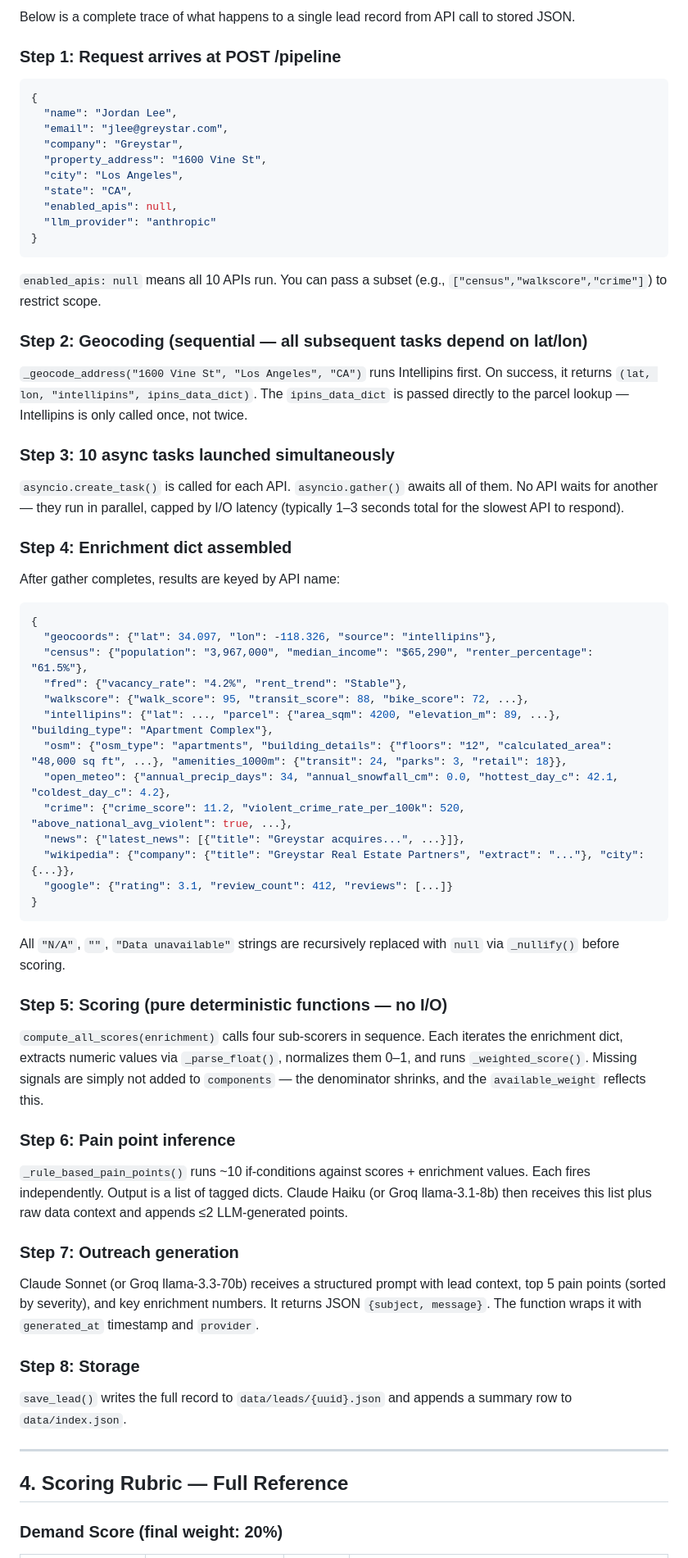
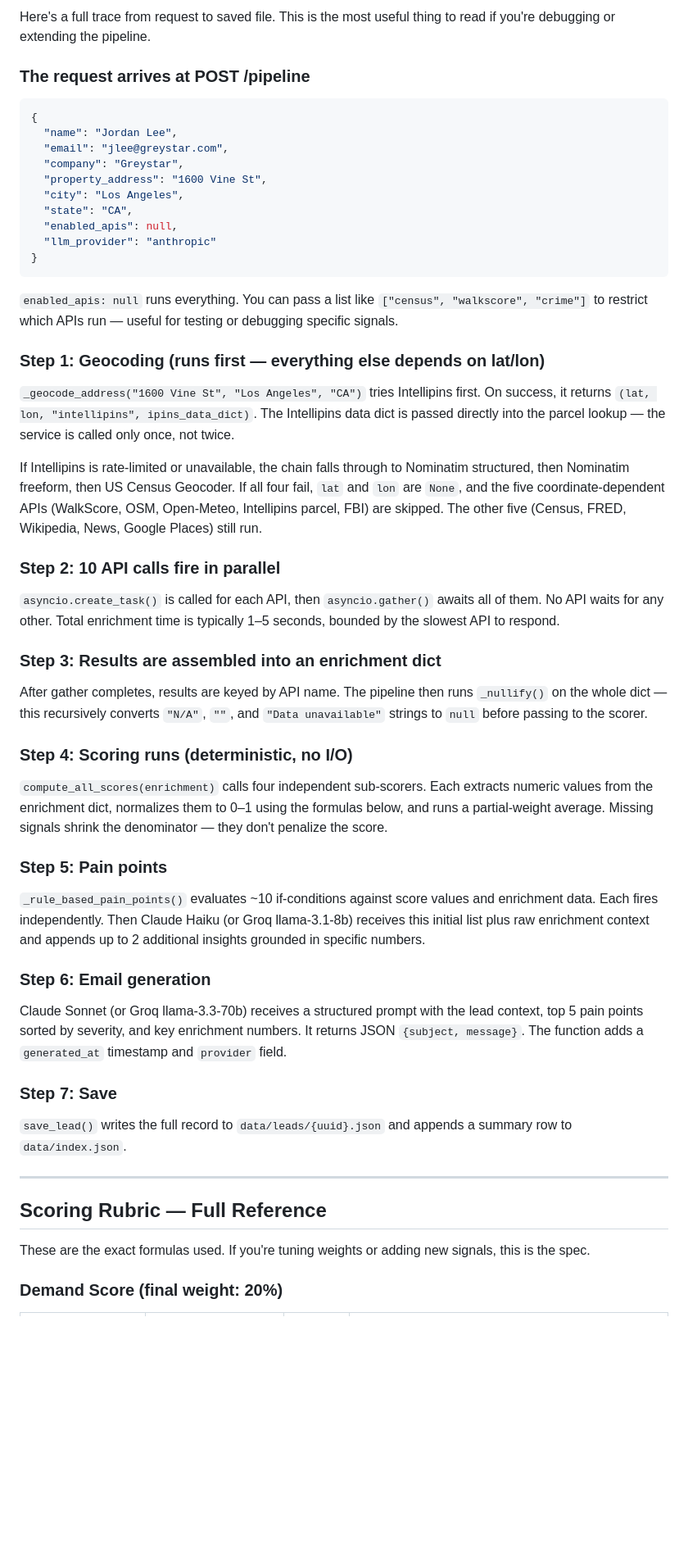
Before and after one commit to SanchitMinocha/GTM_Automation_Tool, a Markdown page: docs/02_pipeline_architecture.md, the part around one of its changes. Shown at 82% size. GitHub-like rendering; blank space fills up the shorter version.

Commit message:
docs: streamlined and clarified business overview and scoring logic descriptions

````diff
--- a/docs/02_pipeline_architecture.md
+++ b/docs/02_pipeline_architecture.md
@@ -132,7 +138,7 @@
 
-Below is a complete trace of what happens to a single lead record from API call to stored JSON.
+Here's a full trace from request to saved file. This is the most useful thing to read if you're debugging or extending the pipeline.
 
-### Step 1: Request arrives at POST /pipeline
+### The request arrives at POST /pipeline
 
 ```json
 {
@@ -147,56 +153,43 @@ Below is a complete trace of what happens to a single lead record from API call
 }
 ```
 
-`enabled_apis: null` means all 10 APIs run. You can pass a subset (e.g., `["census","walkscore","crime"]`) to restrict scope.
+`enabled_apis: null` runs everything. You can pass a list like `["census", "walkscore", "crime"]` to restrict which APIs run — useful for testing or debugging specific signals.
 
-### Step 2: Geocoding (sequential — all subsequent tasks depend on lat/lon)
+### Step 1: Geocoding (runs first — everything else depends on lat/lon)
 
-`_geocode_address("1600 Vine St", "Los Angeles", "CA")` runs Intellipins first. On success, it returns `(lat, lon, "intellipins", ipins_data_dict)`. The `ipins_data_dict` is passed directly to the parcel lookup — Intellipins is only called once, not twice.
+`_geocode_address("1600 Vine St", "Los Angeles", "CA")` tries Intellipins first. On success, it returns `(lat, lon, "intellipins", ipins_data_dict)`. The Intellipins data dict is passed directly into the parcel lookup — the service is called only once, not twice.
 
-### Step 3: 10 async tasks launched simultaneously
+If Intellipins is rate-limited or unavailable, the chain falls through to Nominatim structured, then Nominatim freeform, then US Census Geocoder. If all four fail, `lat` and `lon` are `None`, and the five coordinate-dependent APIs (WalkScore, OSM, Open-Meteo, Intellipins parcel, FBI) are skipped. The other five (Census, FRED, Wikipedia, News, Google Places) still run.
 
-`asyncio.create_task()` is called for each API. `asyncio.gather()` awaits all of them. No API waits for another — they run in parallel, capped by I/O latency (typically 1–3 seconds total for the slowest API to respond).
+### Step 2: 10 API calls fire in parallel
 
-### Step 4: Enrichment dict assembled
+`asyncio.create_task()` is called for each API, then `asyncio.gather()` awaits all of them. No API waits for any other. Total enrichment time is typically 1–5 seconds, bounded by the slowest API to respond.
 
-After gather completes, results are keyed by API name:
-```python
-{
-  "geocoords": {"lat": 34.097, "lon": -118.326, "source": "intellipins"},
-  "census": {"population": "3,967,000", "median_income": "$65,290", "renter_percentage": "61.5%"},
-  "fred": {"vacancy_rate": "4.2%", "rent_trend": "Stable"},
-  "walkscore": {"walk_score": 95, "transit_score": 88, "bike_score": 72, ...},
-  "intellipins": {"lat": ..., "parcel": {"area_sqm": 4200, "elevation_m": 89, ...}, "building_type": "Apartment Complex"},
-  "osm": {"osm_type": "apartments", "building_details": {"floors": "12", "calculated_area": "48,000 sq ft", ...}, "amenities_1000m": {"transit": 24, "parks": 3, "retail": 18}},
-  "open_meteo": {"annual_precip_days": 34, "annual_snowfall_cm": 0.0, "hottest_day_c": 42.1, "coldest_day_c": 4.2},
-  "crime": {"crime_score": 11.2, "violent_crime_rate_per_100k": 520, "above_national_avg_violent": true, ...},
-  "news": {"latest_news": [{"title": "Greystar acquires...", ...}]},
-  "wikipedia": {"company": {"title": "Greystar Real Estate Partners", "extract": "..."}, "city": {...}},
-  "google": {"rating": 3.1, "review_count": 412, "reviews": [...]}
-}
-```
+### Step 3: Results are assembled into an enrichment dict
 
-All `"N/A"`, `""`, `"Data unavailable"` strings are recursively replaced with `null` via `_nullify()` before scoring.
+After gather completes, results are keyed by API name. The pipeline then runs `_nullify()` on the whole dict — this recursively converts `"N/A"`, `""`, and `"Data unavailable"` strings to `null` before passing to the scorer.
 
-### Step 5: Scoring (pure deterministic functions — no I/O)
+### Step 4: Scoring runs (deterministic, no I/O)
 
-`compute_all_scores(enrichment)` calls four sub-scorers in sequence. Each iterates the enrichment dict, extracts numeric values via `_parse_float()`, normalizes them 0–1, and runs `_weighted_score()`. Missing signals are simply not added to `components` — the denominator shrinks, and the `available_weight` reflects this.
+`compute_all_scores(enrichment)` calls four independent sub-scorers. Each extracts numeric values from the enrichment dict, normalizes them to 0–1 using the formulas below, and runs a partial-weight average. Missing signals shrink the denominator — they don't penalize the score.
 
-### Step 6: Pain point inference
+### Step 5: Pain points
 
-`_rule_based_pain_points()` runs ~10 if-conditions against scores + enrichment values. Each fires independently. Output is a list of tagged dicts. Claude Haiku (or Groq llama-3.1-8b) then receives this list plus raw data context and appends ≤2 LLM-generated points.
+`_rule_based_pain_points()` evaluates ~10 if-conditions against score values and enrichment data. Each fires independently. Then Claude Haiku (or Groq llama-3.1-8b) receives this initial list plus raw enrichment context and appends up to 2 additional insights grounded in specific numbers.
 
-### Step 7: Outreach generation
+### Step 6: Email generation
 
-Claude Sonnet (or Groq llama-3.3-70b) receives a structured prompt with lead context, top 5 pain points (sorted by severity), and key enrichment numbers. It returns JSON `{subject, message}`. The function wraps it with `generated_at` timestamp and `provider`.
+Claude Sonnet (or Groq llama-3.3-70b) receives a structured prompt with the lead context, top 5 pain points sorted by severity, and key enrichment numbers. It returns JSON `{subject, message}`. The function adds a `generated_at` timestamp and `provider` field.
 
-### Step 8: Storage
+### Step 7: Save
 
 `save_lead()` writes the full record to `data/leads/{uuid}.json` and appends a summary row to `data/index.json`.
 
 ---
 
-## 4. Scoring Rubric — Full Reference
+## Scoring Rubric — Full Reference
+
+These are the exact formulas used. If you're tuning weights or adding new signals, this is the spec.
 
 ### Demand Score (final weight: 20%)
 
````
Also changed, not shown: other parts of docs/02_pipeline_architecture.md (+103 -99 lines), docs/01_business_overview.md (+127 -113 lines), docs/03_user_guide.md (+98 -125 lines).
